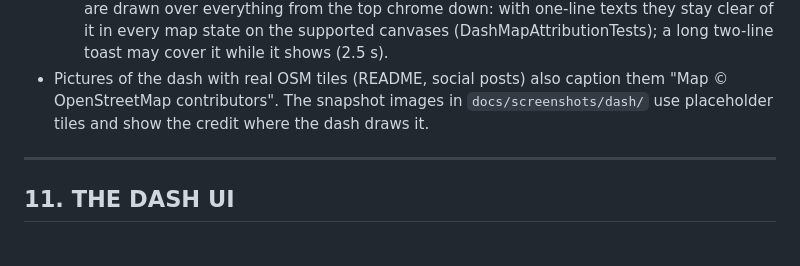
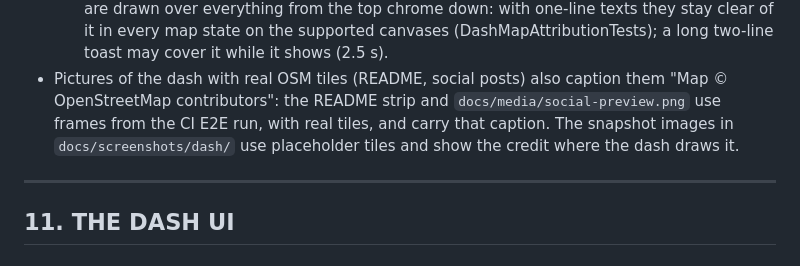
Before and after one commit to Kevinparra535/opencfmoto-ios, a Markdown page: docs/spec/navigation-dash.md, the part around the change. Rendered like a GitHub page.

```diff
--- a/docs/spec/navigation-dash.md
+++ b/docs/spec/navigation-dash.md
@@ -989,8 +989,9 @@ doubt it picks the OSMF side.
     from the top chrome down: with one-line texts they stay clear of it in every map state on the supported
     canvases (DashMapAttributionTests); a long two-line toast may cover it while it shows (2.5 s).
 * Pictures of the dash with real OSM tiles (README, social posts) also caption them "Map © OpenStreetMap
-  contributors". The snapshot images in `docs/screenshots/dash/` use placeholder tiles and show the credit
-  where the dash draws it.
+  contributors": the README strip and `docs/media/social-preview.png` use frames from the CI E2E run, with
+  real tiles, and carry that caption. The snapshot images in `docs/screenshots/dash/` use placeholder tiles
+  and show the credit where the dash draws it.
 
 ---
 
```
Also changed, not shown: README.md (+4 -4 lines), docs/media/README.md (+25 -11 lines), docs/media/social-preview.png, docs/screenshots/readme/dash-apple-music.png, docs/screenshots/readme/dash-map.png (added), docs/screenshots/readme/dash-navigation.png (deleted), docs/screenshots/readme/dash-portrait.png (added), docs/screenshots/readme/dash-route-preview.png (deleted), 1 other file.
